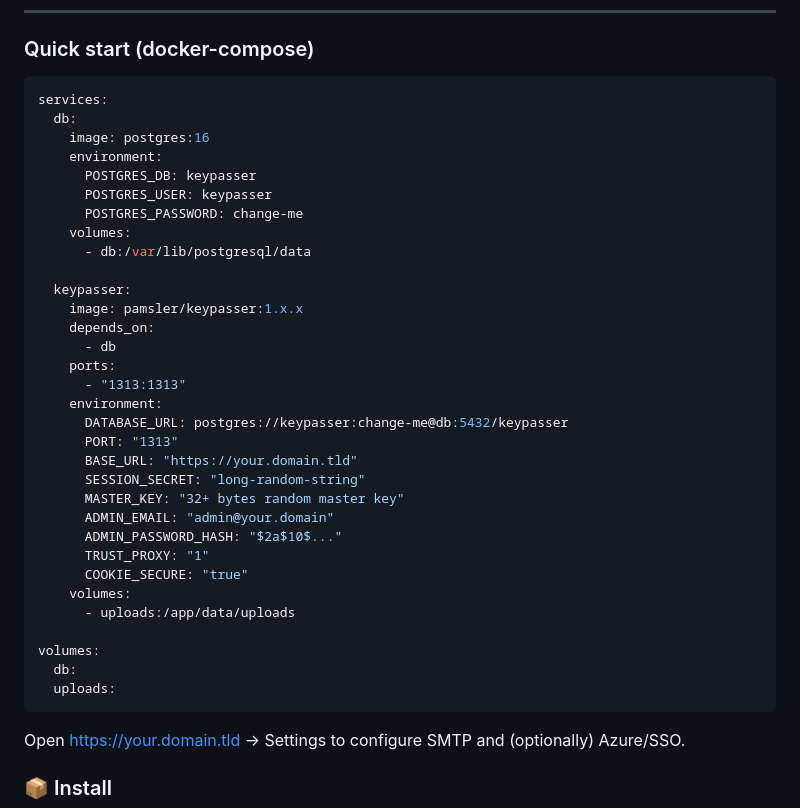
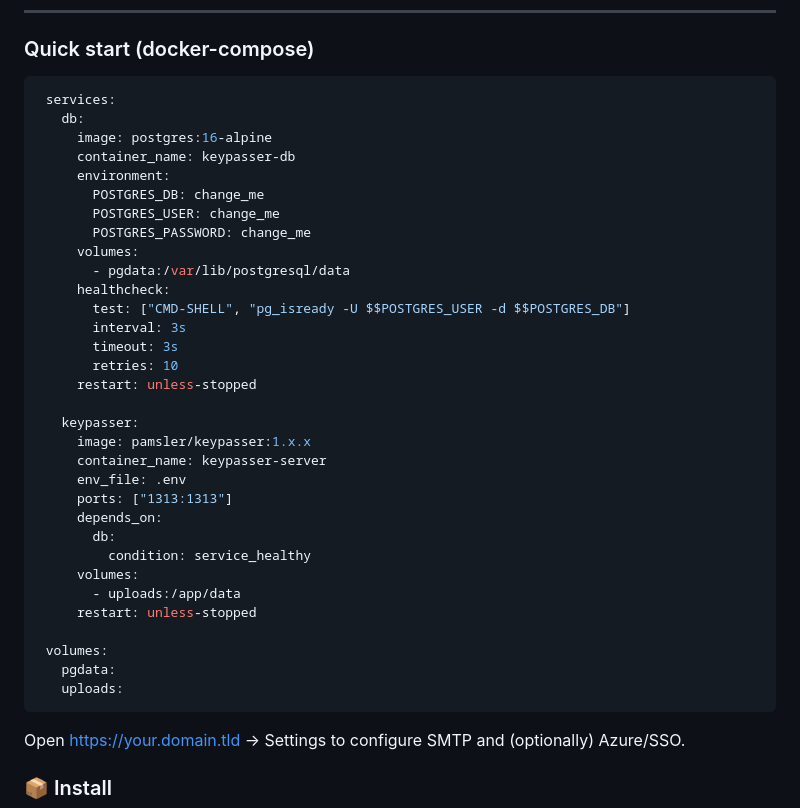
Before and after one commit to pamsler/keypasser, a Markdown page: README.md, the part around the change. GitHub-like rendering.

````diff
--- a/README.md
+++ b/README.md
@@ -32,38 +32,38 @@ Generate a one-time, time-limited secret and share it via link or email. After t
 ### Quick start (docker-compose)
 
 ```yaml
-services:
-  db:
-    image: postgres:16
-    environment:
-      POSTGRES_DB: keypasser
-      POSTGRES_USER: keypasser
-      POSTGRES_PASSWORD: change-me
-    volumes:
-      - db:/var/lib/postgresql/data
+ services:
+   db:
+     image: postgres:16-alpine
+     container_name: keypasser-db
+     environment:
+       POSTGRES_DB: change_me
+       POSTGRES_USER: change_me
+       POSTGRES_PASSWORD: change_me
+     volumes:
+       - pgdata:/var/lib/postgresql/data
+     healthcheck:
+       test: ["CMD-SHELL", "pg_isready -U $$POSTGRES_USER -d $$POSTGRES_DB"]
+       interval: 3s
+       timeout: 3s
+       retries: 10
+     restart: unless-stopped
 
-  keypasser:
-    image: pamsler/keypasser:1.x.x
-    depends_on:
-      - db
-    ports:
-      - "1313:1313"
-    environment:
-      DATABASE_URL: postgres://keypasser:change-me@db:5432/keypasser
-      PORT: "1313"
-      BASE_URL: "https://your.domain.tld"
-      SESSION_SECRET: "long-random-string"
-      MASTER_KEY: "32+ bytes random master key"
-      ADMIN_EMAIL: "admin@your.domain"
-      ADMIN_PASSWORD_HASH: "$2a$10$..."
-      TRUST_PROXY: "1"
-      COOKIE_SECURE: "true"
-    volumes:
-      - uploads:/app/data/uploads
+   keypasser:
+     image: pamsler/keypasser:1.x.x
+     container_name: keypasser-server
+     env_file: .env
+     ports: ["1313:1313"]
+     depends_on:
+       db:
+         condition: service_healthy
+     volumes:
+       - uploads:/app/data
+     restart: unless-stopped
 
-volumes:
-  db:
-  uploads:
+ volumes:
+   pgdata:
+   uploads:
 ```
 
 Open https://your.domain.tld → Settings to configure SMTP and (optionally) Azure/SSO.
````
